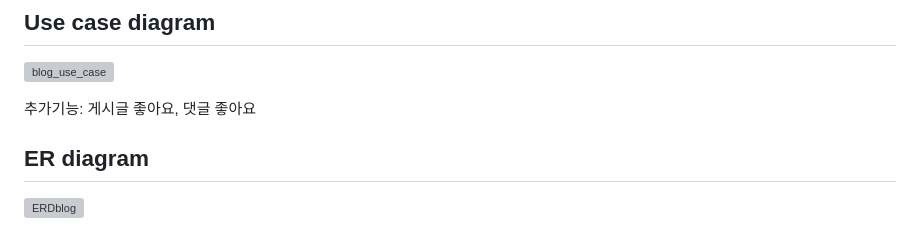
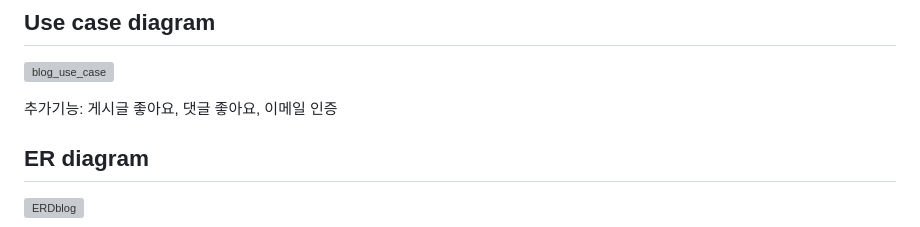
Before and after one commit to sungbinlee/django-blog-service, a Markdown page: README.md, the part around one of its changes. GitHub-like rendering; grey boxes are pictures that could not be loaded.

```diff
--- a/README.md
+++ b/README.md
@@ -5,7 +5,7 @@ Django로 개발된 블로그 서비스입니다.
 ## Use case diagram
 ![blog_use_case](https://github.com/sungbinlee/django-blog-service/assets/52542229/d2b3ac11-4a17-47f3-a252-cc6189ed0476)
 
-추가기능: 게시글 좋아요, 댓글 좋아요
+추가기능: 게시글 좋아요, 댓글 좋아요, 이메일 인증
 
 ## ER diagram
 
```
Also changed, not shown: other parts of README.md (+3 -3 lines).
